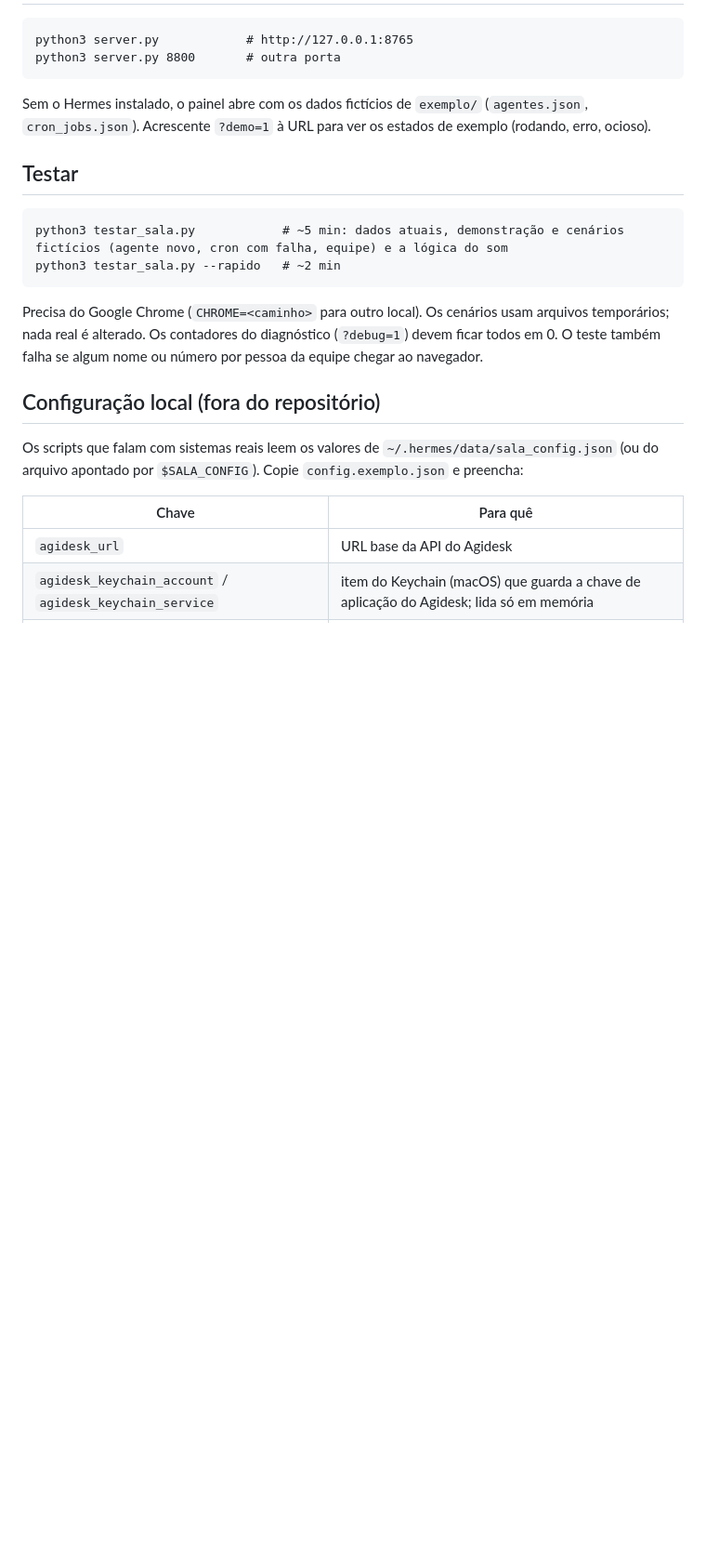
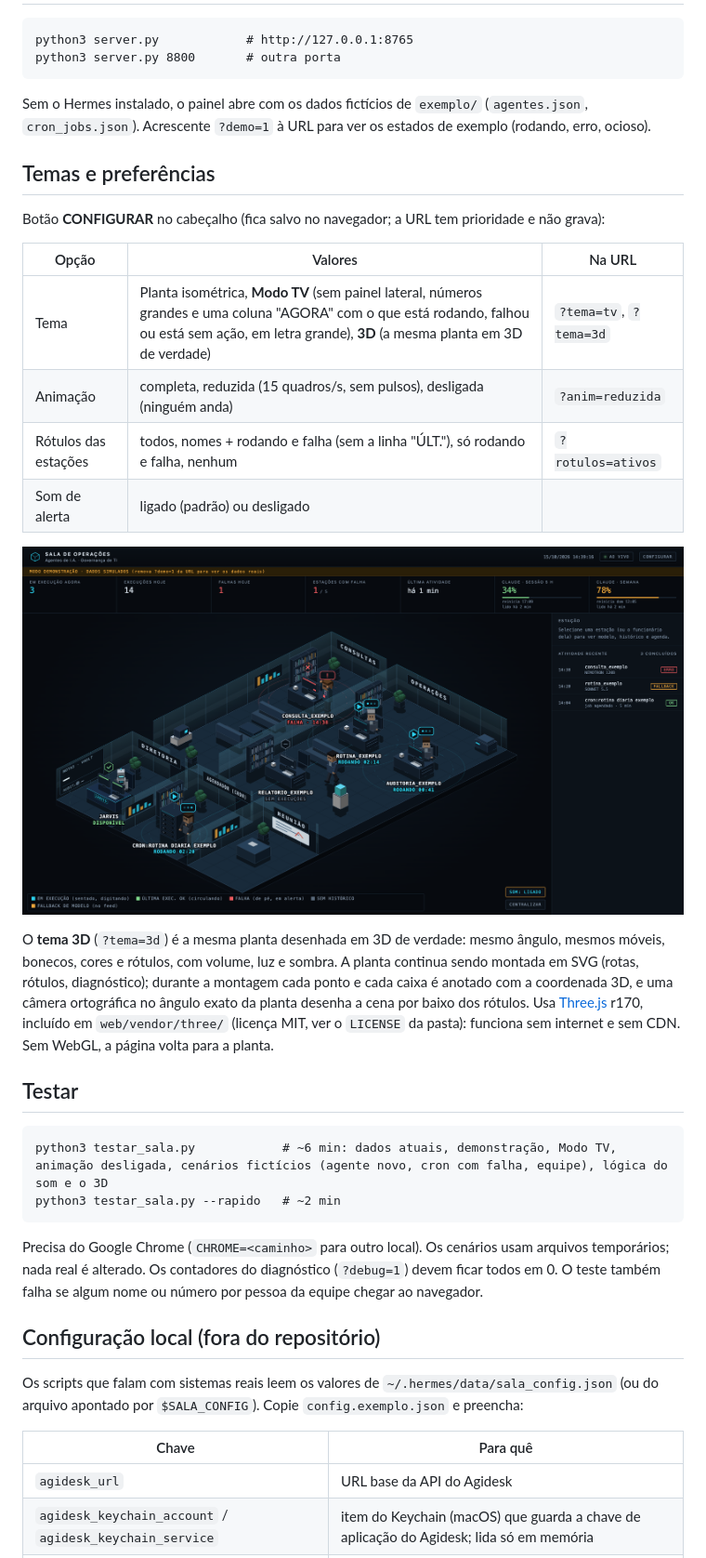
Before and after one commit to ToninhoRK/tRK-sala_de_operacoes, a Markdown page: README.md, the part around one of its changes. Shown at 93% size. Drawn GitHub-style; pictures changed too: docs/sala-3d.png (added); blank space fills up the shorter version.

````diff
--- a/README.md
+++ b/README.md
@@ -23,10 +23,25 @@ python3 server.py 8800       # outra porta
 
 Sem o Hermes instalado, o painel abre com os dados fictícios de `exemplo/` (`agentes.json`, `cron_jobs.json`). Acrescente `?demo=1` à URL para ver os estados de exemplo (rodando, erro, ocioso).
 
+## Temas e preferências
+
+Botão **CONFIGURAR** no cabeçalho (fica salvo no navegador; a URL tem prioridade e não grava):
+
+| Opção | Valores | Na URL |
+|---|---|---|
+| Tema | Planta isométrica, **Modo TV** (sem painel lateral, números grandes e uma coluna "AGORA" com o que está rodando, falhou ou está sem ação, em letra grande), **3D** (a mesma planta em 3D de verdade) | `?tema=tv`, `?tema=3d` |
+| Animação | completa, reduzida (15 quadros/s, sem pulsos), desligada (ninguém anda) | `?anim=reduzida` |
+| Rótulos das estações | todos, nomes + rodando e falha (sem a linha "ÚLT."), só rodando e falha, nenhum | `?rotulos=ativos` |
+| Som de alerta | ligado (padrão) ou desligado | |
+
+![Tema 3D com dados simulados: a mesma planta, com volume, luz e sombra](docs/sala-3d.png)
+
+O **tema 3D** (`?tema=3d`) é a mesma planta desenhada em 3D de verdade: mesmo ângulo, mesmos móveis, bonecos, cores e rótulos, com volume, luz e sombra. A planta continua sendo montada em SVG (rotas, rótulos, diagnóstico); durante a montagem cada ponto e cada caixa é anotado com a coordenada 3D, e uma câmera ortográfica no ângulo exato da planta desenha a cena por baixo dos rótulos. Usa [Three.js](https://threejs.org) r170, incluído em `web/vendor/three/` (licença MIT, ver o `LICENSE` da pasta): funciona sem internet e sem CDN. Sem WebGL, a página volta para a planta.
+
 ## Testar
 
 ```
-python3 testar_sala.py            # ~5 min: dados atuais, demonstração e cenários fictícios (agente novo, cron com falha, equipe) e a lógica do som
+python3 testar_sala.py            # ~6 min: dados atuais, demonstração, Modo TV, animação desligada, cenários fictícios (agente novo, cron com falha, equipe), lógica do som e o 3D
 python3 testar_sala.py --rapido   # ~2 min
 ```
 
````
Also changed, not shown: other parts of README.md (+6 -3 lines), docs/sala-de-operacoes.png, 15 other files.
